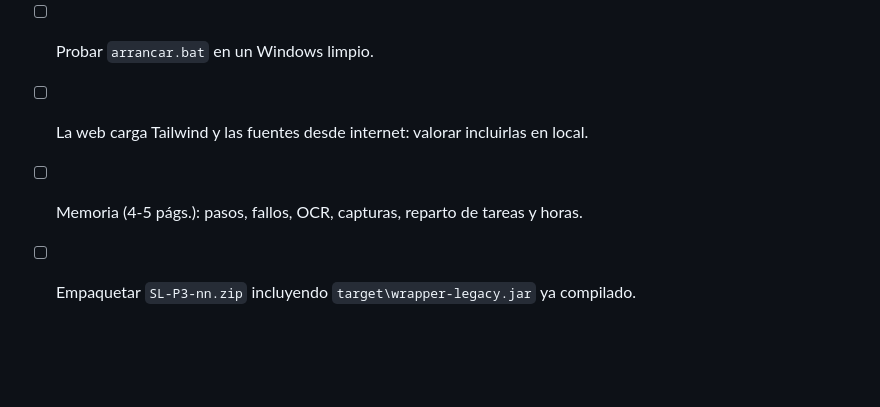
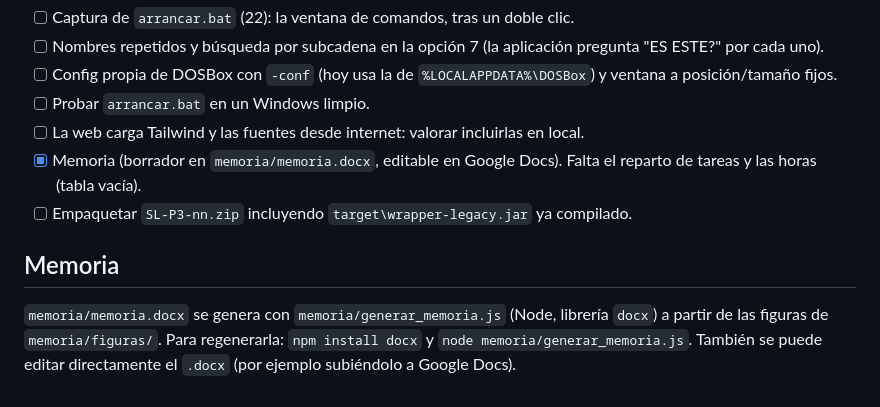
Before and after one commit to ssainzz/sistemas-legados, a Markdown page: p3/README.md, the part around the change. GitHub-like rendering; blank space fills up the shorter version.

Commit message:
p3: README: report added to the checklist
Co-Authored-By: Claude Sonnet 5.5 <noreply@anthropic.com>

```diff
--- a/p3/README.md
+++ b/p3/README.md
@@ -70,5 +70,11 @@ Nunca usar las opciones 1, 2, 3 ni 5 del menú (modifican/imprimen datos).
 - [ ] Config propia de DOSBox con `-conf` (hoy usa la de `%LOCALAPPDATA%\DOSBox`) y ventana a posición/tamaño fijos.
 - [ ] Probar `arrancar.bat` en un Windows limpio.
 - [ ] La web carga Tailwind y las fuentes desde internet: valorar incluirlas en local.
-- [ ] Memoria (4-5 págs.): pasos, fallos, OCR, capturas, reparto de tareas y horas.
+- [x] Memoria (borrador en `memoria/memoria.docx`, editable en Google Docs). Falta el reparto de tareas y las horas (tabla vacía).
 - [ ] Empaquetar `SL-P3-nn.zip` incluyendo `target\wrapper-legacy.jar` ya compilado.
+
+## Memoria
+
+`memoria/memoria.docx` se genera con `memoria/generar_memoria.js` (Node, librería `docx`) a partir de las figuras de
+`memoria/figuras/`. Para regenerarla: `npm install docx` y `node memoria/generar_memoria.js`. También se puede editar
+directamente el `.docx` (por ejemplo subiéndolo a Google Docs).
```
